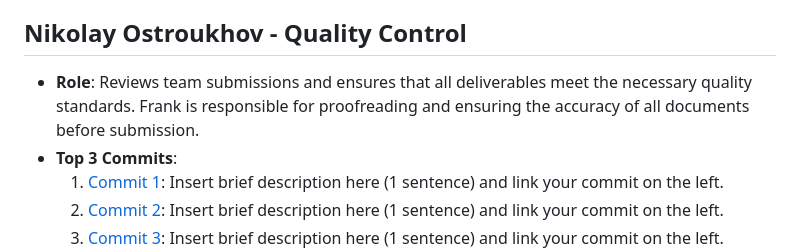
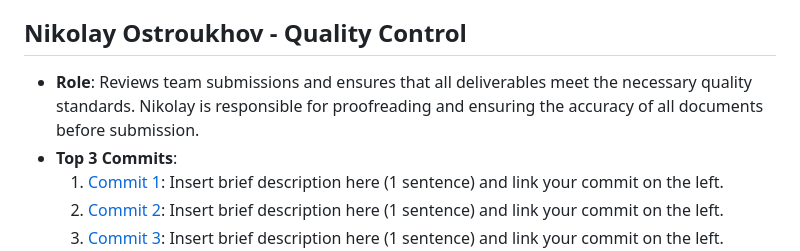
Before and after one commit to rthurston1/Team01-Web-Application-Cherish, a Markdown page: team/m2/roles.md, the part around the change. Rendered like a GitHub page.

```diff
--- a/team/m2/roles.md
+++ b/team/m2/roles.md
@@ -37,7 +37,7 @@
   3. [Commit 3](https://github.com/repo/commit3): Insert brief description here (1 sentence) and link your commit on the left.
 
 ##  Nikolay Ostroukhov - Quality Control
-- **Role**: Reviews team submissions and ensures that all deliverables meet the necessary quality standards. Frank is responsible for proofreading and ensuring the accuracy of all documents before submission.
+- **Role**: Reviews team submissions and ensures that all deliverables meet the necessary quality standards. Nikolay is responsible for proofreading and ensuring the accuracy of all documents before submission.
 - **Top 3 Commits**:
   1. [Commit 1](https://github.com/repo/commit1): Insert brief description here (1 sentence) and link your commit on the left.
   2. [Commit 2](https://github.com/repo/commit2): Insert brief description here (1 sentence) and link your commit on the left.
```
